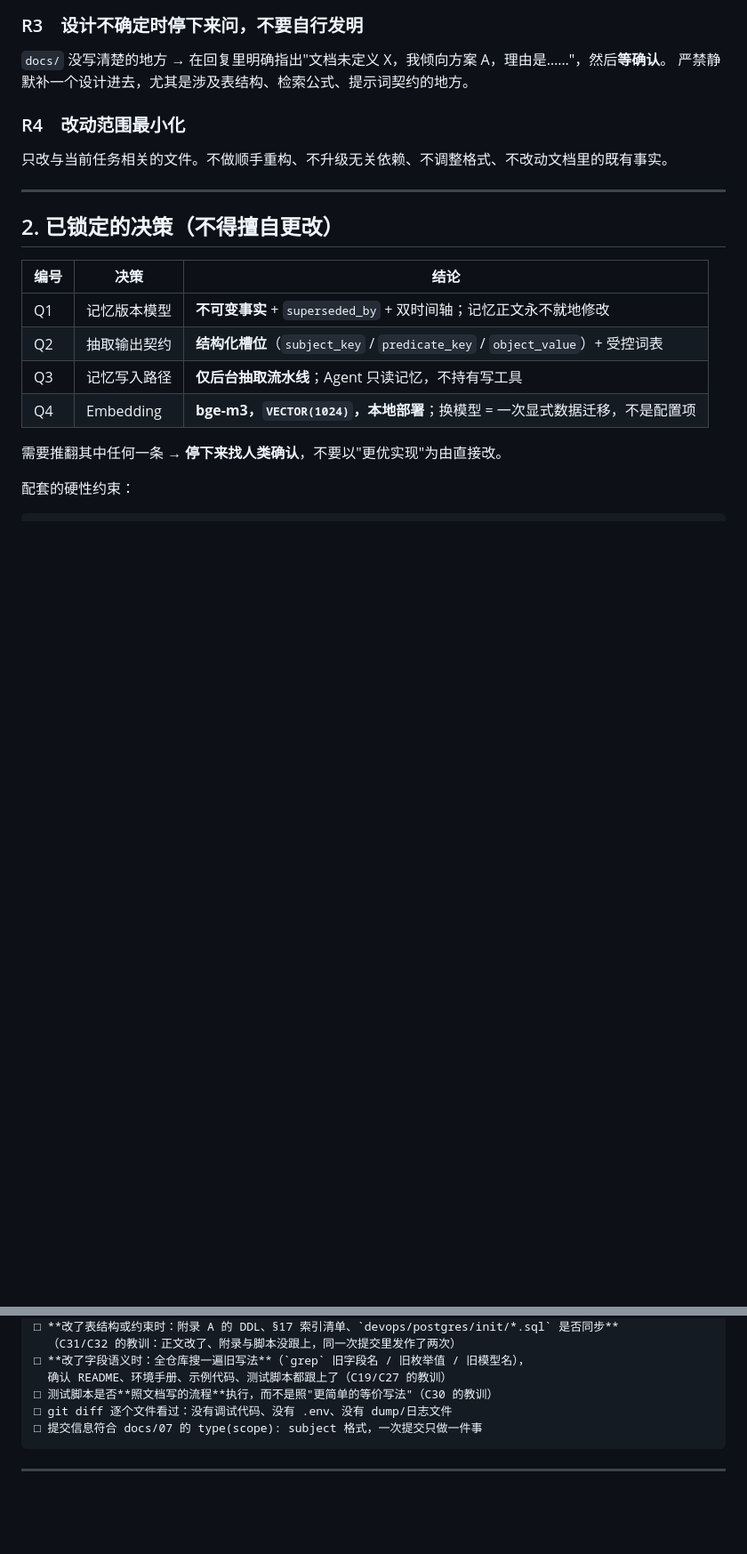
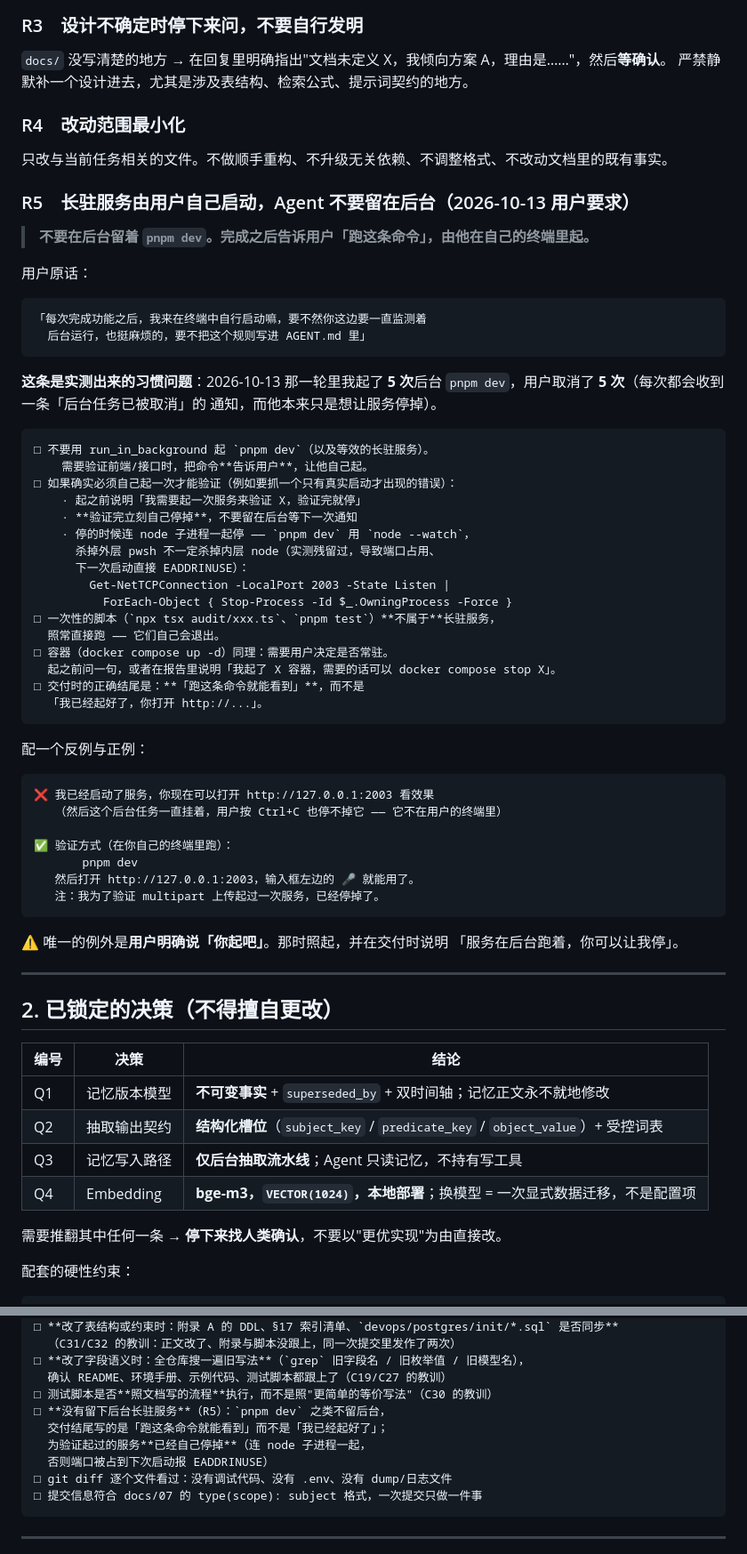
Before and after one commit to ykind5115/life_mate, a Markdown page: AGENTS.md, 2 parts joined by grey strips. Shown at 89% size. Rendered like a GitHub page; blank space fills up the shorter version.

Commit message:
docs(agents): 新增 R5「长驻服务由用户自己启动，Agent 不要留在后台」
用户要求：
  「每次完成功能之后，我来在终端中自行启动嘛，要不然你这边要一直监测着
    后台运行，也挺麻烦的，要不把这个规则写进 AGENT.md 里」

## 为什么加它

2026-10-13 那一轮里我起了 **5 次**后台 `pnpm dev`，用户取消了 **5 次**。
每次取消他都会收到一条「后台任务已被取消」的通知，而他本来只是想让服务停掉。

根子上的问题是：**我起的服务不在用户的终端里**，他按 Ctrl+C 也停不掉，
只能来取消我的后台任务 —— 这比他自己起一次麻烦得多。

## 规则内容

  □ 不要用 run_in_background 起 `pnpm dev`（及等效长驻服务）。
    需要验证前端/接口时，把命令告诉用户，让他自己起。
  □ 确实必须自己起一次才能验证时：起之前声明「验证完就停」，
    验证完**立刻自己停掉**，并且连 node 子进程一起停
    （`pnpm dev` 用 node --watch，杀掉外层 pwsh 不一定杀掉内层 node ——
     实测残留过，导致端口被占、下次启动直接 EADDRINUSE）。
  □ 一次性脚本（npx tsx audit/xxx.ts、pnpm test）不属于长驻服务，照常直接跑。
  □ 容器同理：起之前问一句，或在报告里说明怎么停。
  □ 交付结尾写「跑这条命令就能看到」，而不是「我已经起好了，你打开 http://...」。
  □ 唯一例外：用户明确说「你起吧」。

配了反例与正例，并同步加进 §5 交付自检清单（规则放 §1 容易被翻不到，
清单是每次都要过一遍的）。

验证：typecheck 0 错误 / 507 测试通过（只改文档，跑一遍确认无影响）

````diff
--- a/AGENTS.md
+++ b/AGENTS.md
@@ -150,6 +150,55 @@
 ### R4　改动范围最小化
 
 只改与当前任务相关的文件。不做顺手重构、不升级无关依赖、不调整格式、不改动文档里的既有事实。
+
+### R5　长驻服务由用户自己启动，Agent 不要留在后台（2026-10-13 用户要求）
+
+> **不要在后台留着 `pnpm dev`。完成之后告诉用户「跑这条命令」，由他在自己的终端里起。**
+
+用户原话：
+
+```text
+「每次完成功能之后，我来在终端中自行启动嘛，要不然你这边要一直监测着
+  后台运行，也挺麻烦的，要不把这个规则写进 AGENT.md 里」
+```
+
+**这条是实测出来的习惯问题**：2026-10-13 那一轮里我起了 **5 次**后台
+`pnpm dev`，用户取消了 **5 次**（每次都会收到一条「后台任务已被取消」的
+通知，而他本来只是想让服务停掉）。
+
+```text
+□ 不要用 run_in_background 起 `pnpm dev`（以及等效的长驻服务）。
+    需要验证前端/接口时，把命令**告诉用户**，让他自己起。
+□ 如果确实必须自己起一次才能验证（例如要抓一个只有真实启动才出现的错误）：
+    · 起之前说明「我需要起一次服务来验证 X，验证完就停」
+    · **验证完立刻自己停掉**，不要留在后台等下一次通知
+    · 停的时候连 node 子进程一起停 —— `pnpm dev` 用 `node --watch`，
+      杀掉外层 pwsh 不一定杀掉内层 node（实测残留过，导致端口占用、
+      下一次启动直接 EADDRINUSE）：
+        Get-NetTCPConnection -LocalPort 2003 -State Listen |
+          ForEach-Object { Stop-Process -Id $_.OwningProcess -Force }
+□ 一次性的脚本（`npx tsx audit/xxx.ts`、`pnpm test`）**不属于**长驻服务，
+  照常直接跑 —— 它们自己会退出。
+□ 容器（docker compose up -d）同理：需要用户决定是否常驻。
+  起之前问一句，或者在报告里说明「我起了 X 容器，需要的话可以 docker compose stop X」。
+□ 交付时的正确结尾是：**「跑这条命令就能看到」**，而不是
+  「我已经起好了，你打开 http://...」。
+```
+
+配一个反例与正例：
+
+```text
+❌ 我已经启动了服务，你现在可以打开 http://127.0.0.1:2003 看效果
+   （然后这个后台任务一直挂着，用户按 Ctrl+C 也停不掉它 —— 它不在用户的终端里）
+
+✅ 验证方式（在你自己的终端里跑）：
+       pnpm dev
+   然后打开 http://127.0.0.1:2003，输入框左边的 🎤 就能用了。
+   注：我为了验证 multipart 上传起过一次服务，已经停掉了。
+```
+
+⚠️ 唯一的例外是**用户明确说「你起吧」**。那时照起，并在交付时说明
+「服务在后台跑着，你可以让我停」。
 
 ---
 
@@ -415,6 +464,10 @@ users 记录），而为了断言稳定，夹具会在用例开始时清空该
 □ **改了字段语义时：全仓库搜一遍旧写法**（`grep` 旧字段名 / 旧枚举值 / 旧模型名），
   确认 README、环境手册、示例代码、测试脚本都跟上了（C19/C27 的教训）
 □ 测试脚本是否**照文档写的流程**执行，而不是照"更简单的等价写法"（C30 的教训）
+□ **没有留下后台长驻服务**（R5）：`pnpm dev` 之类不留后台，
+  交付结尾写的是「跑这条命令就能看到」而不是「我已经起好了」；
+  为验证起过的服务**已经自己停掉**（连 node 子进程一起，
+  否则端口被占到下次启动报 EADDRINUSE）
 □ git diff 逐个文件看过：没有调试代码、没有 .env、没有 dump/日志文件
 □ 提交信息符合 docs/07 的 type(scope): subject 格式，一次提交只做一件事
 ```
````
